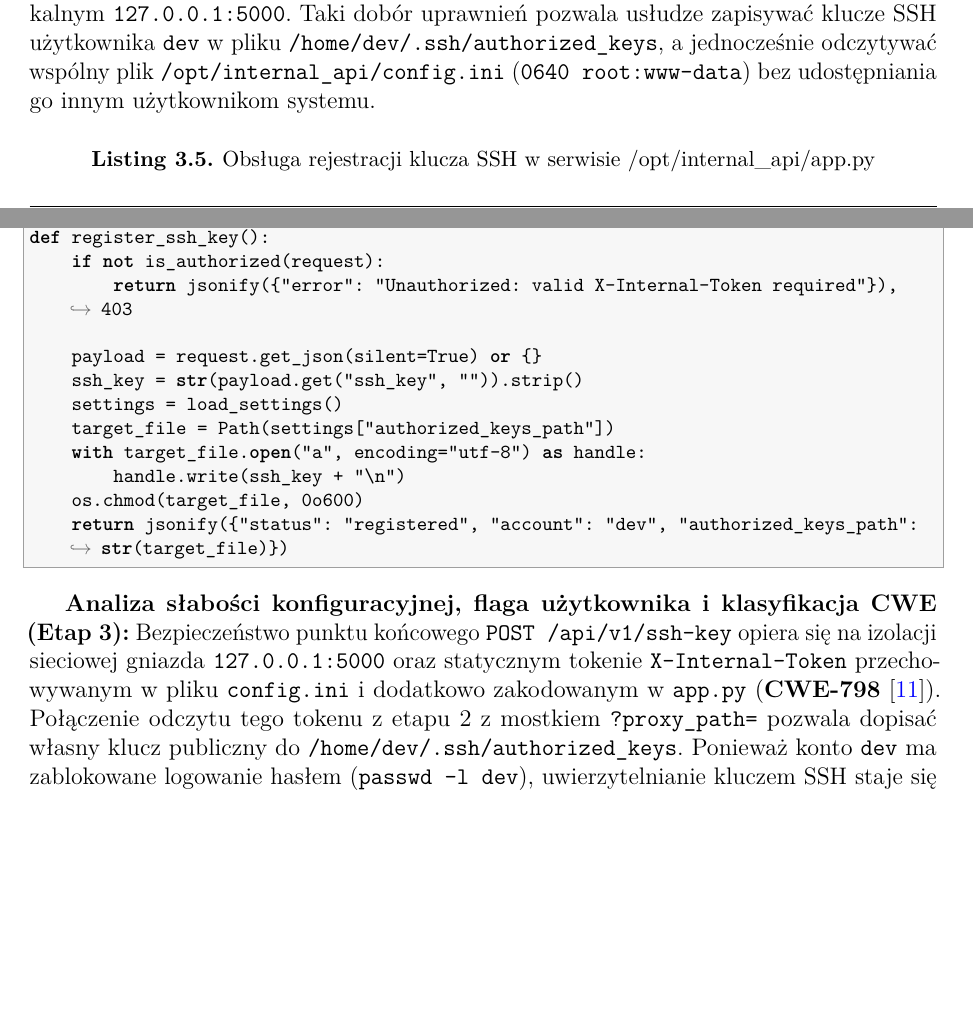
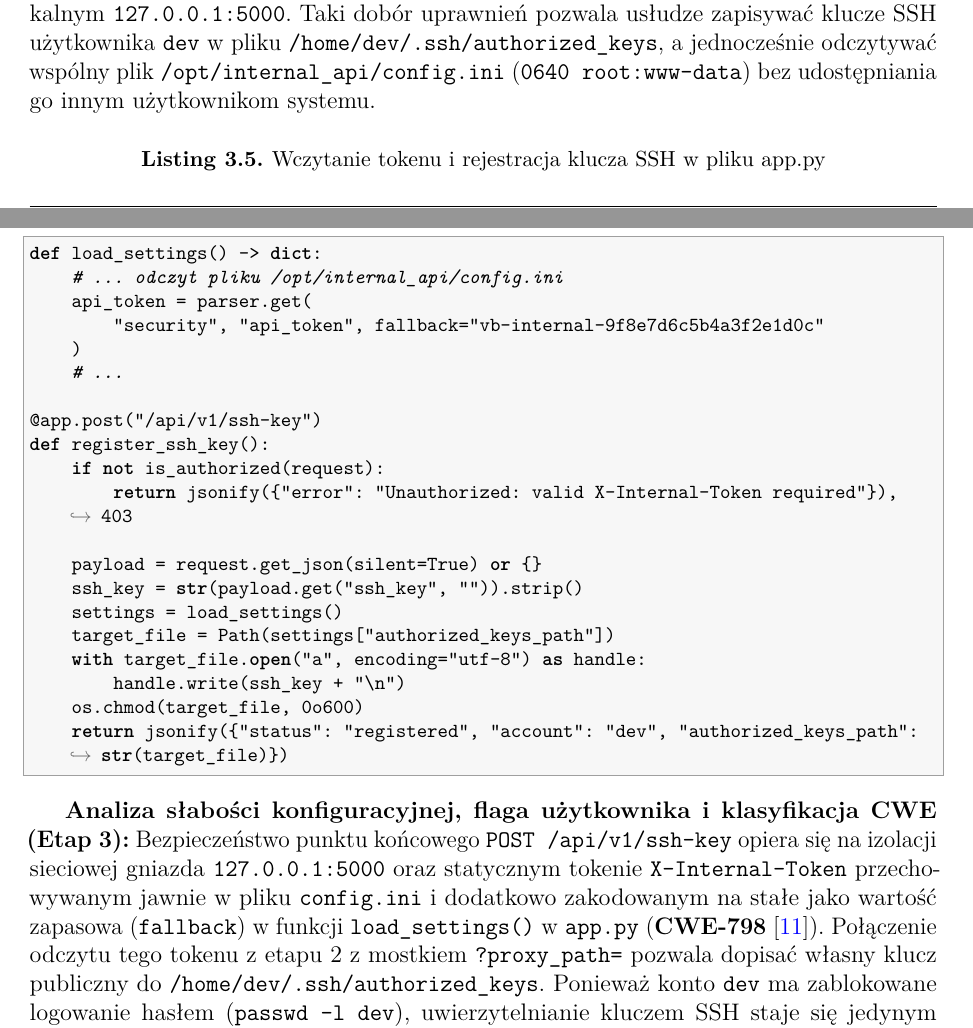
Before and after one commit to alehshehda/APNWA-VulnBox, a LaTeX thesis (report/main.tex, which reads report/chapters/3_konfiguracja.tex): two parts of pages 10 and 11 of 27, joined at a grey line, cut so that both start at the same text, the shorter picture padded with empty space. Compiled offline with pdfLaTeX.

Commit message:
Align CWE citations and document hardcoded Flask fallback token in report

```diff
--- a/report/chapters/3_konfiguracja.tex
+++ b/report/chapters/3_konfiguracja.tex
@@ -128,7 +128,14 @@ if (isset($_GET['log']) && $_GET['log'] !== '') {
 
 Wewnętrzny serwis zarządzający (\texttt{/opt/internal\_api/app.py}) jest uruchamiany jako jednostka systemowa \texttt{/etc/systemd/system/flask-internal.service} \cite{systemd_exec}. W sekcji \texttt{[Service]} zdefiniowano dyrektywy \texttt{User=dev}, \texttt{Group=dev} oraz dodatkową grupę \texttt{www-data} (\texttt{SupplementaryGroups}), a serwer HTTP wiąże się wyłącznie z adresem lokalnym \texttt{127.0.0.1:5000}. Taki dobór uprawnień pozwala usłudze zapisywać klucze SSH użytkownika \texttt{dev} w pliku \path{/home/dev/.ssh/authorized_keys}, a jednocześnie odczytywać wspólny plik \path{/opt/internal_api/config.ini} (\texttt{0640 root:www-data}) bez udostępniania go innym użytkownikom systemu.
 
-\begin{lstlisting}[language=Python, caption={Obsługa rejestracji klucza SSH w serwisie /opt/internal\_api/app.py}, label={lst:flask-api}]
+\begin{lstlisting}[language=Python, caption={Wczytanie tokenu i rejestracja klucza SSH w pliku app.py}, label={lst:flask-api}]
+def load_settings() -> dict:
+    # ... odczyt pliku /opt/internal_api/config.ini
+    api_token = parser.get(
+        "security", "api_token", fallback="vb-internal-9f8e7d6c5b4a3f2e1d0c"
+    )
+    # ...
+
 @app.post("/api/v1/ssh-key")
 def register_ssh_key():
     if not is_authorized(request):
@@ -144,7 +151,7 @@ def register_ssh_key():
     return jsonify({"status": "registered", "account": "dev", "authorized_keys_path": str(target_file)})
 \end{lstlisting}
 
-\textbf{Analiza słabości konfiguracyjnej, flaga użytkownika i klasyfikacja CWE (Etap 3):} Bezpieczeństwo punktu końcowego \texttt{POST /api/v1/ssh-key} opiera się na izolacji sieciowej gniazda \texttt{127.0.0.1:5000} oraz statycznym tokenie \texttt{X-Internal-Token} przechowywanym w pliku \texttt{config.ini} i dodatkowo zakodowanym w \texttt{app.py} (\textbf{CWE-798} \cite{cwe798}). Połączenie odczytu tego tokenu z etapu 2 z mostkiem \texttt{?proxy\_path=} pozwala dopisać własny klucz publiczny do \path{/home/dev/.ssh/authorized_keys}. Ponieważ konto \texttt{dev} ma zablokowane logowanie hasłem (\texttt{passwd -l dev}), uwierzytelnianie kluczem SSH staje się jedynym sposobem uzyskania powłoki lokalnej. Po zalogowaniu jako \texttt{dev} możliwe jest odczytanie pierwszej flagi \path{/home/dev/user.txt}.
+\textbf{Analiza słabości konfiguracyjnej, flaga użytkownika i klasyfikacja CWE (Etap 3):} Bezpieczeństwo punktu końcowego \texttt{POST /api/v1/ssh-key} opiera się na izolacji sieciowej gniazda \texttt{127.0.0.1:5000} oraz statycznym tokenie \texttt{X-Internal-Token} przechowywanym jawnie w pliku \texttt{config.ini} i dodatkowo zakodowanym na stałe jako wartość zapasowa (\texttt{fallback}) w funkcji \texttt{load\_settings()} w \texttt{app.py} (\textbf{CWE-798} \cite{cwe798}). Połączenie odczytu tego tokenu z etapu 2 z mostkiem \texttt{?proxy\_path=} pozwala dopisać własny klucz publiczny do \path{/home/dev/.ssh/authorized_keys}. Ponieważ konto \texttt{dev} ma zablokowane logowanie hasłem (\texttt{passwd -l dev}), uwierzytelnianie kluczem SSH staje się jedynym sposobem uzyskania powłoki lokalnej. Po zalogowaniu jako \texttt{dev} możliwe jest odczytanie pierwszej flagi \path{/home/dev/user.txt}.
 
 \section{Etap 4 i 5: Pozyskanie flagi użytkownika i eskalacja do konta root}
 \label{sec:konfiguracja-privesc}
```
Also changed, not shown: report/chapters/2_architektura.tex (+1 -1 lines), report/chapters/6_podsumowanie.tex (+1 -1 lines).
